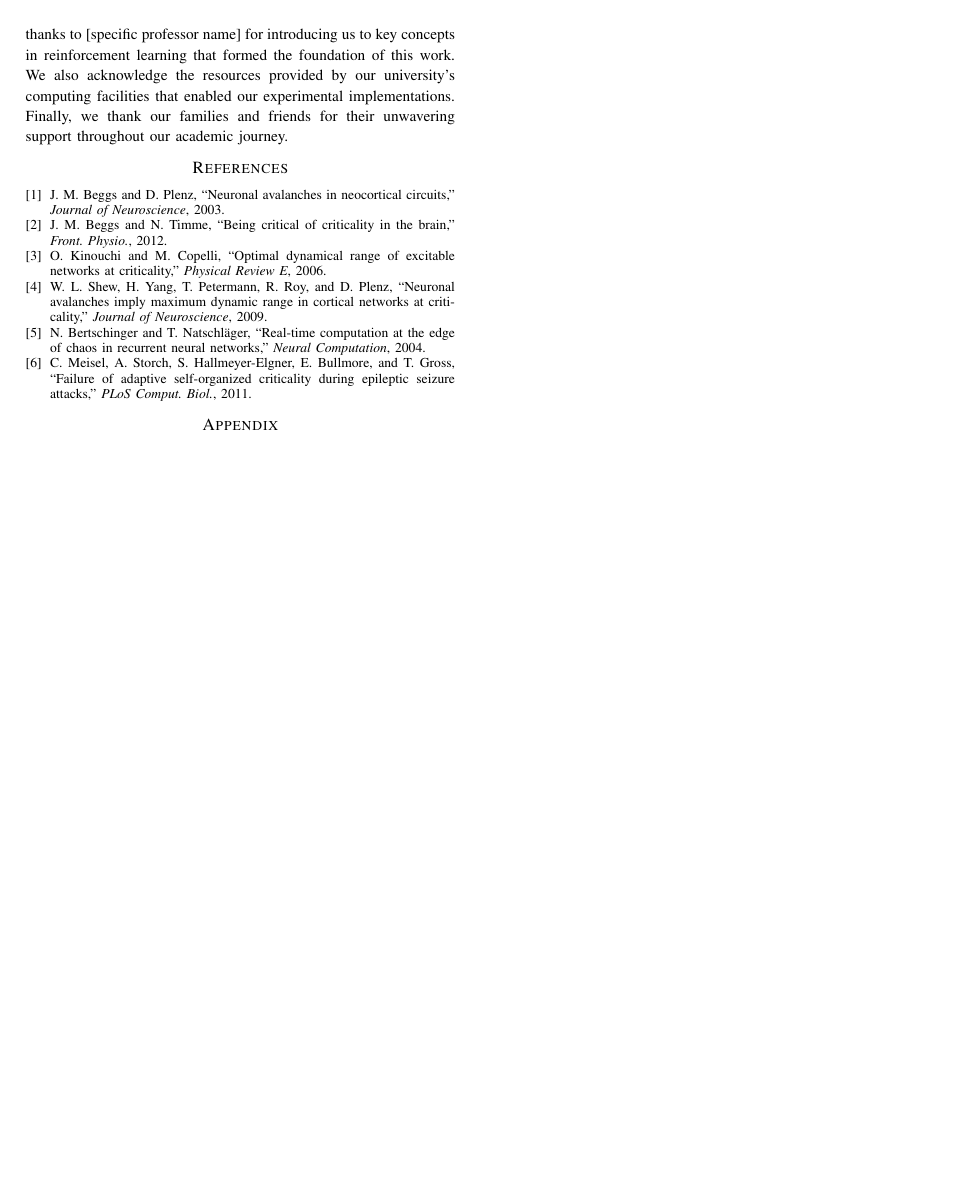
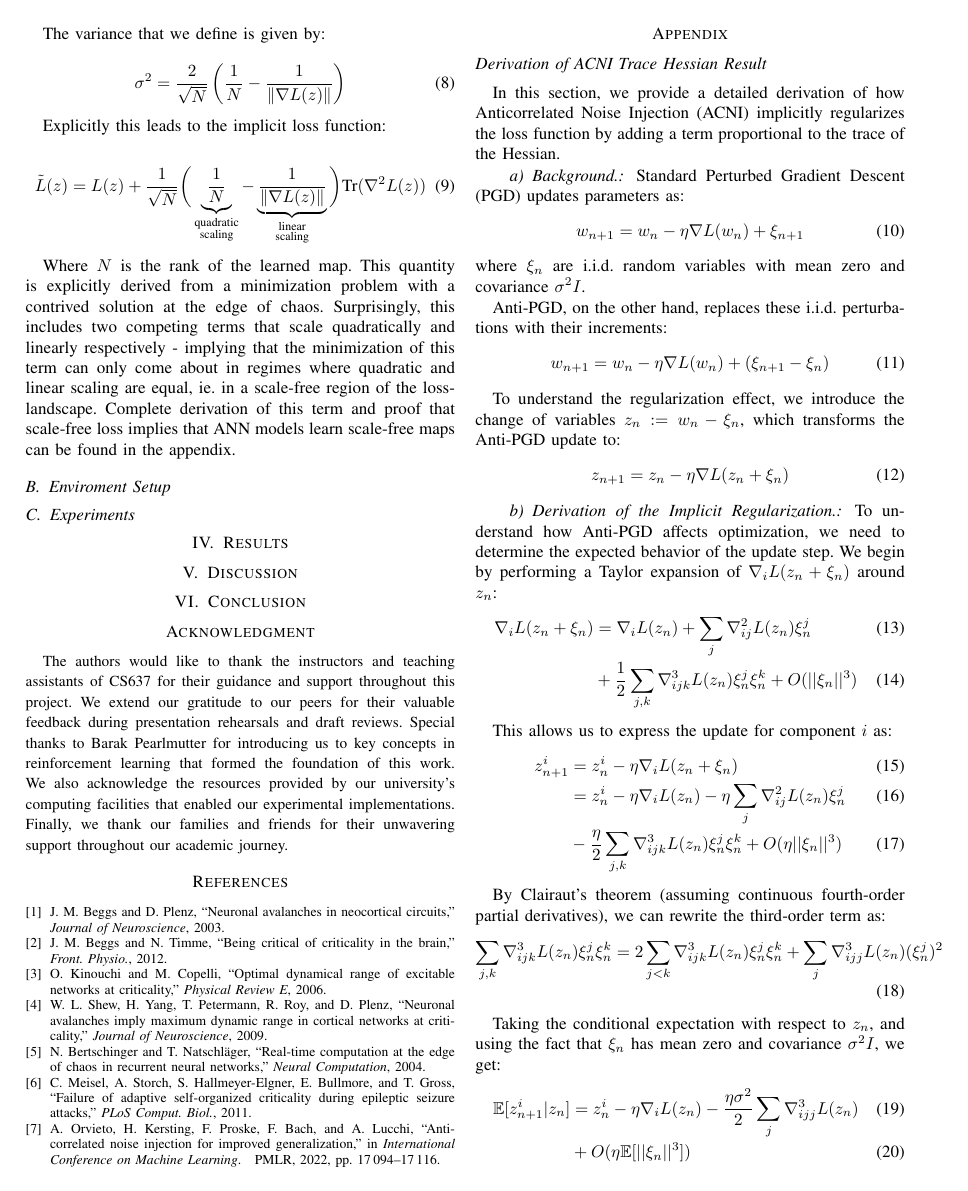
Before and after one commit to ThomasPluckMU/CriticalNetworksRL, a LaTeX paper (report/main.tex, which reads report/sections/03-methodology.tex, report/sections/07-appendix.tex): page 2 of 2 before the commit and page 2 of 3 after it. Compiled offline with pdfLaTeX.

Commit message:
added methodology + appendix and initial appendix

```diff
--- a/report/main.tex
+++ b/report/main.tex
@@ -51,7 +51,7 @@
 
 \begin{small}
 \section*{Acknowledgment}
-The authors would like to thank the instructors and teaching assistants of CS637 for their guidance and support throughout this project. We extend our gratitude to our peers for their valuable feedback during presentation rehearsals and draft reviews. Special thanks to [specific professor name] for introducing us to key concepts in reinforcement learning that formed the foundation of this work. We also acknowledge the resources provided by our university's computing facilities that enabled our experimental implementations. Finally, we thank our families and friends for their unwavering support throughout our academic journey.
+The authors would like to thank the instructors and teaching assistants of CS637 for their guidance and support throughout this project. We extend our gratitude to our peers for their valuable feedback during presentation rehearsals and draft reviews. Special thanks to Barak Pearlmutter for introducing us to key concepts in reinforcement learning that formed the foundation of this work. We also acknowledge the resources provided by our university's computing facilities that enabled our experimental implementations. Finally, we thank our families and friends for their unwavering support throughout our academic journey.
 \end{small}
 
 \bibliographystyle{IEEEtran}
--- a/report/sections/03-methodology.tex
+++ b/report/sections/03-methodology.tex
@@ -6,3 +15,16 @@ In renormalization analysis
+The variance that we define is given by:
+
+\begin{equation}
+\sigma^2 = \dfrac{2}{\sqrt{N}}\left(\dfrac{1}{N}-\dfrac{1}{\|{\nabla L(z)}\|}\right)
+\end{equation}
+
+Explicitly this leads to the implicit loss function:
+
+\begin{equation}
+\tilde{L}(z)= L(z)+\dfrac{1}{\sqrt{N}}\bigg(\underbrace{\dfrac{1}{N}}_{\substack{\text{quadratic} \\ \text{scaling}}}-\underbrace{\dfrac{1}{\|{\nabla L(z)}\|}}_{\substack{\text{linear} \\ \text{scaling}}}\bigg)\text{Tr}(\nabla^2L(z))
+\end{equation}
+
+Where $N$ is the rank of the learned map. This quantity is explicitly derived from a minimization problem with a contrived solution at the edge of chaos. Surprisingly, this includes two competing terms that scale quadratically and linearly respectively - implying that the minimization of this term can only come about in regimes where quadratic and linear scaling are equal, ie. in a scale-free region of the loss-landscape. Complete derivation of this term and proof that scale-free loss implies that ANN models learn scale-free maps can be found in the appendix.
 
 \subsection{Enviroment Setup}
 
--- a/report/sections/07-appendix.tex
+++ b/report/sections/07-appendix.tex
@@ -0,0 +1,45 @@
+\subsection*{Derivation of ACNI Trace Hessian Result}
+
+In this section, we provide a detailed derivation of how Anticorrelated Noise Injection (ACNI) implicitly regularizes the loss function by adding a term proportional to the trace of the Hessian.
+
+\paragraph{Background.}
+Standard Perturbed Gradient Descent (PGD) updates parameters as:
+\begin{equation}
+w_{n+1} = w_n - \eta \nabla L(w_n) + \xi_{n+1}
+\end{equation}
+where $\xi_n$ are i.i.d. random variables with mean zero and covariance $\sigma^2I$.
+
+Anti-PGD, on the other hand, replaces these i.i.d. perturbations with their increments:
+\begin{equation}
+w_{n+1} = w_n - \eta \nabla L(w_n) + (\xi_{n+1} - \xi_n)
+\end{equation}
+
+To understand the regularization effect, we introduce the change of variables $z_n := w_n - \xi_n$, which transforms the Anti-PGD update to:
+\begin{equation}
+z_{n+1} = z_n - \eta \nabla L(z_n + \xi_n)
+\end{equation}
+
+\paragraph{Derivation of the Implicit Regularization.}
+To understand how Anti-PGD affects optimization, we need to determine the expected behavior of the update step. We begin by performing a Taylor expansion of $\nabla_i L(z_n + \xi_n)$ around $z_n$:
+\begin{align}
+\nabla_i L(z_n + \xi_n) &= \nabla_i L(z_n) + \sum_j \nabla^2_{ij}L(z_n) \xi^j_n \\
+&+ \frac{1}{2}\sum_{j,k} \nabla^3_{ijk}L(z_n) \xi^j_n \xi^k_n + O(||\xi_n||^3)
+\end{align}
+
+This allows us to express the update for component $i$ as:
+\begin{align}
+z^i_{n+1} &= z^i_n - \eta \nabla_i L(z_n + \xi_n) \\
+&= z^i_n - \eta \nabla_i L(z_n) - \eta \sum_j \nabla^2_{ij}L(z_n) \xi^j_n \\
+&- \frac{\eta}{2}\sum_{j,k} \nabla^3_{ijk}L(z_n) \xi^j_n \xi^k_n + O(\eta||\xi_n||^3)
+\end{align}
+
+By Clairaut's theorem (assuming continuous fourth-order partial derivatives), we can rewrite the third-order term as:
+\begin{align}
+\sum_{j,k} \nabla^3_{ijk}L(z_n) \xi^j_n \xi^k_n = 2\sum_{j<k} \nabla^3_{ijk}L(z_n) \xi^j_n \xi^k_n + \sum_j \nabla^3_{ijj}L(z_n) (\xi^j_n)^2
+\end{align}
+
+Taking the conditional expectation with respect to $z_n$, and using the fact that $\xi_n$ has mean zero and covariance $\sigma^2I$, we get:
+\begin{align}
+\mathbb{E}[z^i_{n+1} | z_n] &= z^i_n - \eta \nabla_i L(z_n) - \frac{\eta\sigma^2}{2} \sum_j \nabla^3_{ijj}L(z_n) \\
+&+ O(\eta\mathbb{E}[||\xi_n||^3])
+\end{align}
@@ -0,0 +54,3 @@
+\mathbb{E}[z^i_{n+1} | z_n] &= z^i_n - \eta \nabla_i \left( L(z_n) + \frac{\sigma^2}{2} \text{Tr}(\nabla^2 L(z_n)) \right) \\
+&+ O(\eta\mathbb{E}[||\xi_n||^3])
+\end{align}
```
Also changed, not shown: report/references.bib (+9 -0 lines), report/sections/02-background.tex (+6 -6 lines), report/main.pdf, report/sections/03-methodology.tex (15 more changed lines), report/sections/07-appendix.tex (32 more changed lines).
